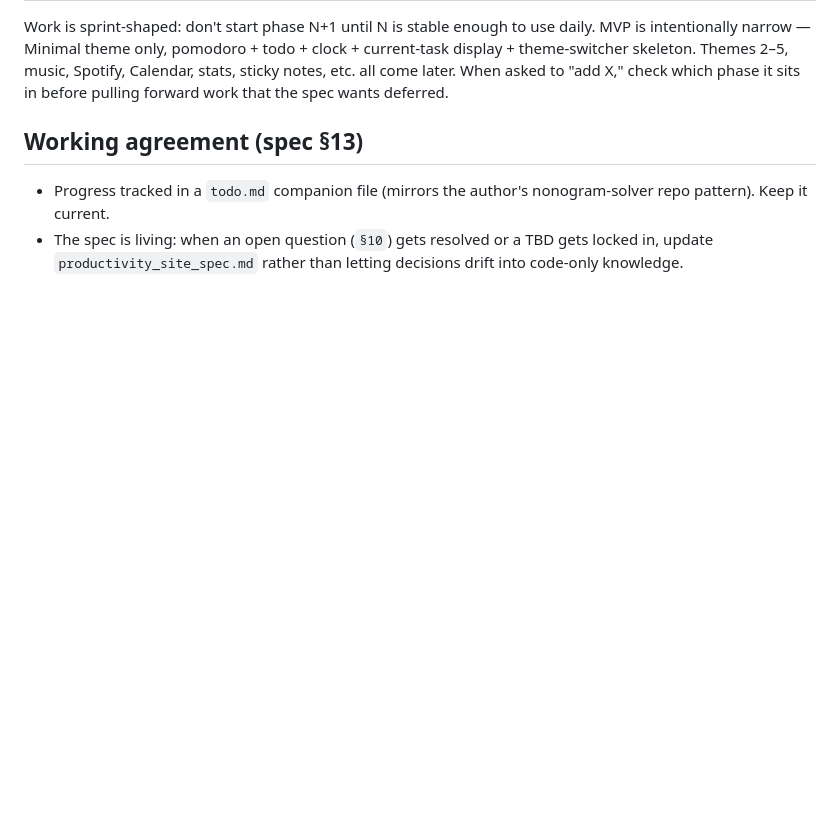
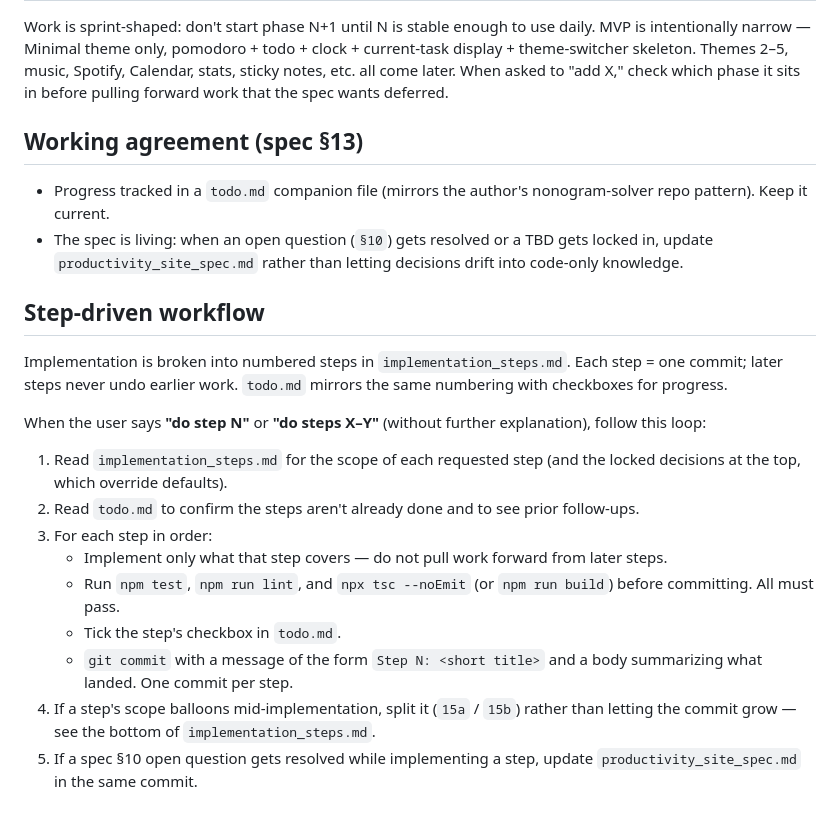
Before and after one commit to ayshinn/focus-corner, a Markdown page: CLAUDE.md, the part around the change. Rendered like a GitHub page; blank space fills up the shorter version.

Commit message:
Document step-driven workflow in CLAUDE.md
Adds a "Step-driven workflow" section so future sessions invoked with
"do step N" / "do steps X–Y" know to consult implementation_steps.md
for scope, tick todo.md, run tests/lint/typecheck, and commit one step
per commit.

```diff
--- a/CLAUDE.md
+++ b/CLAUDE.md
@@ -50,3 +50,19 @@ Work is sprint-shaped: don't start phase N+1 until N is stable enough to use dai
 
 - Progress tracked in a `todo.md` companion file (mirrors the author's nonogram-solver repo pattern). Keep it current.
 - The spec is living: when an open question (`§10`) gets resolved or a TBD gets locked in, update `productivity_site_spec.md` rather than letting decisions drift into code-only knowledge.
+
+## Step-driven workflow
+
+Implementation is broken into numbered steps in `implementation_steps.md`. Each step = one commit; later steps never undo earlier work. `todo.md` mirrors the same numbering with checkboxes for progress.
+
+When the user says **"do step N"** or **"do steps X–Y"** (without further explanation), follow this loop:
+
+1. Read `implementation_steps.md` for the scope of each requested step (and the locked decisions at the top, which override defaults).
+2. Read `todo.md` to confirm the steps aren't already done and to see prior follow-ups.
+3. For each step in order:
+   - Implement only what that step covers — do not pull work forward from later steps.
+   - Run `npm test`, `npm run lint`, and `npx tsc --noEmit` (or `npm run build`) before committing. All must pass.
+   - Tick the step's checkbox in `todo.md`.
+   - `git commit` with a message of the form `Step N: <short title>` and a body summarizing what landed. One commit per step.
+4. If a step's scope balloons mid-implementation, split it (`15a` / `15b`) rather than letting the commit grow — see the bottom of `implementation_steps.md`.
+5. If a spec §10 open question gets resolved while implementing a step, update `productivity_site_spec.md` in the same commit.
```
